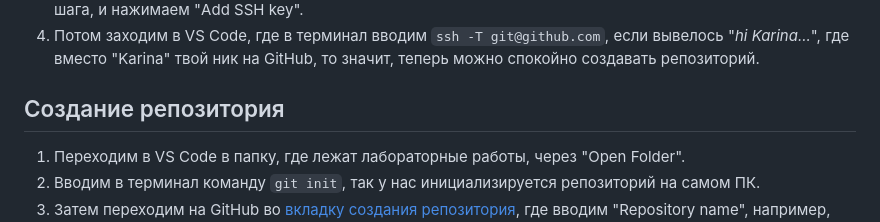
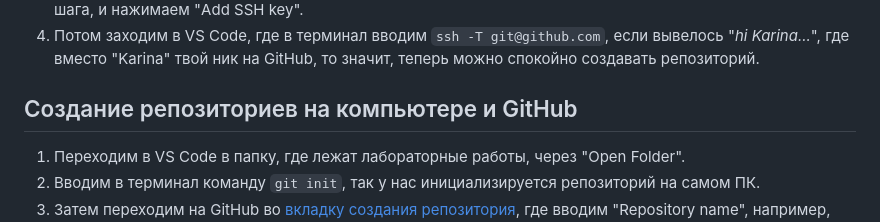
Before and after one commit to aandermai/petrsu_labs, a Markdown page: Гайд по выгрузке лабораторных работ на GitHub.md, the part around the change. Drawn GitHub-style.

Commit message:
edit гайда по выгрузке

```diff
--- a/Гайд по выгрузке лабораторных работ на GitHub.md
+++ b/Гайд по выгрузке лабораторных работ на GitHub.md
@@ -42,7 +42,7 @@
 3. Далее переходим по [ссылке](https://github.com/settings/keys) и жмём зелёную кнопку "New SSH key", где пишем название нашего ключа в поле "Title", например, "MY LAPTOP", а в поле "Key" вставляем то, что мы скопировали с предыдущего шага, и нажимаем "Add SSH key".
 4. Потом заходим в VS Code, где в терминал вводим `ssh -T git@github.com`, если вывелось "*hi Karina...*", где вместо "Karina" твой ник на GitHub, то значит, теперь можно спокойно создавать репозиторий.
 
-## Создание репозитория
+## Создание репозиториев на компьютере и GitHub
 
 1. Переходим в VS Code в папку, где лежат лабораторные работы, через "Open Folder".
 2. Вводим в терминал команду `git init`, так у нас инициализируется репозиторий на самом ПК.
```
